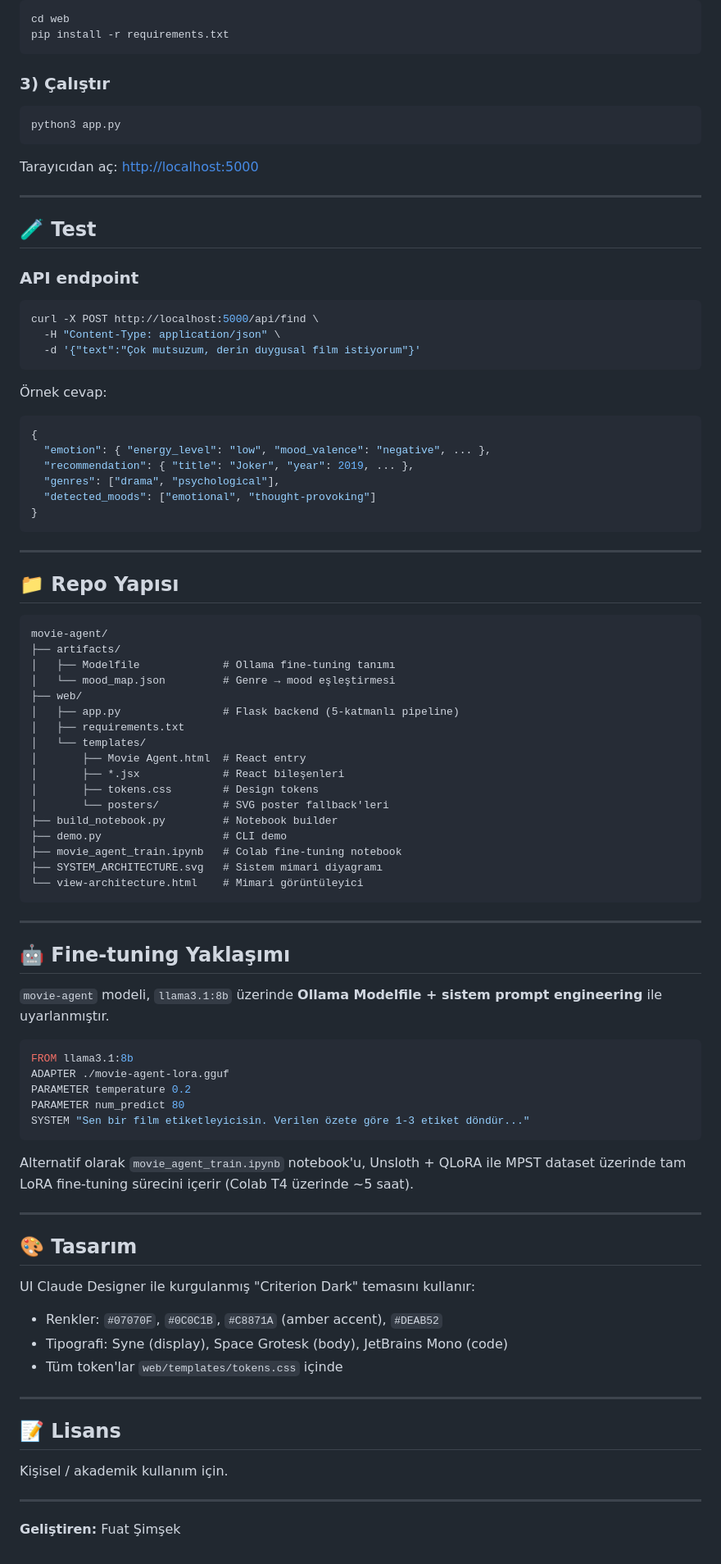
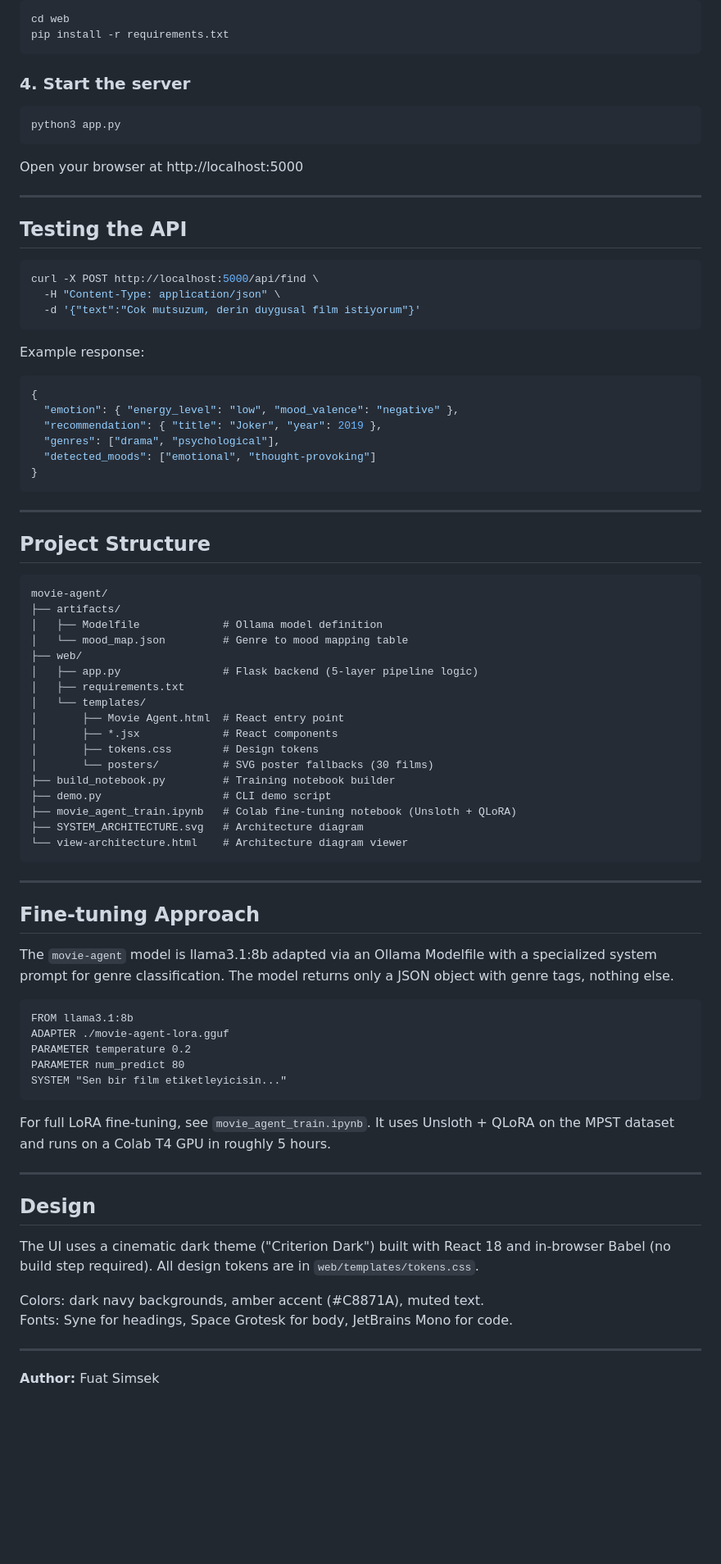
Before and after one commit to fuatsimsek/movie-agent, a Markdown page: README.md, the part around one of its changes. Shown at 82% size. Drawn GitHub-style; blank space fills up the shorter version.

````diff
--- a/README.md
+++ b/README.md
@@ -79,32 +81,30 @@ cd web
 pip install -r requirements.txt
 ```
 
-### 3) Çalıştır
+### 4. Start the server
 
 ```bash
 python3 app.py
 ```
 
-Tarayıcıdan aç: <http://localhost:5000>
+Open your browser at http://localhost:5000
 
 ---
 
-## 🧪 Test
-
-### API endpoint
+## Testing the API
 
 ```bash
 curl -X POST http://localhost:5000/api/find \
   -H "Content-Type: application/json" \
-  -d '{"text":"Çok mutsuzum, derin duygusal film istiyorum"}'
+  -d '{"text":"Cok mutsuzum, derin duygusal film istiyorum"}'
 ```
 
-Örnek cevap:
+Example response:
 
 ```json
 {
-  "emotion": { "energy_level": "low", "mood_valence": "negative", ... },
-  "recommendation": { "title": "Joker", "year": 2019, ... },
+  "emotion": { "energy_level": "low", "mood_valence": "negative" },
+  "recommendation": { "title": "Joker", "year": 2019 },
   "genres": ["drama", "psychological"],
   "detected_moods": ["emotional", "thought-provoking"]
 }
@@ -112,60 +112,53 @@ curl -X POST http://localhost:5000/api/find \
 
 ---
 
-## 📁 Repo Yapısı
+## Project Structure
 
 ```
 movie-agent/
 ├── artifacts/
-│   ├── Modelfile             # Ollama fine-tuning tanımı
-│   └── mood_map.json         # Genre → mood eşleştirmesi
+│   ├── Modelfile             # Ollama model definition
+│   └── mood_map.json         # Genre to mood mapping table
 ├── web/
-│   ├── app.py                # Flask backend (5-katmanlı pipeline)
+│   ├── app.py                # Flask backend (5-layer pipeline logic)
 │   ├── requirements.txt
 │   └── templates/
-│       ├── Movie Agent.html  # React entry
-│       ├── *.jsx             # React bileşenleri
+│       ├── Movie Agent.html  # React entry point
+│       ├── *.jsx             # React components
 │       ├── tokens.css        # Design tokens
-│       └── posters/          # SVG poster fallback'leri
-├── build_notebook.py         # Notebook builder
-├── demo.py                   # CLI demo
-├── movie_agent_train.ipynb   # Colab fine-tuning notebook
-├── SYSTEM_ARCHITECTURE.svg   # Sistem mimari diyagramı
-└── view-architecture.html    # Mimari görüntüleyici
+│       └── posters/          # SVG poster fallbacks (30 films)
+├── build_notebook.py         # Training notebook builder
+├── demo.py                   # CLI demo script
+├── movie_agent_train.ipynb   # Colab fine-tuning notebook (Unsloth + QLoRA)
+├── SYSTEM_ARCHITECTURE.svg   # Architecture diagram
+└── view-architecture.html    # Architecture diagram viewer
 ```
 
 ---
 
-## 🤖 Fine-tuning Yaklaşımı
+## Fine-tuning Approach
 
-`movie-agent` modeli, `llama3.1:8b` üzerinde **Ollama Modelfile + sistem prompt engineering** ile uyarlanmıştır.
+The `movie-agent` model is llama3.1:8b adapted via an Ollama Modelfile with a specialized system prompt for genre classification. The model returns only a JSON object with genre tags, nothing else.
 
-```dockerfile
+```
 FROM llama3.1:8b
 ADAPTER ./movie-agent-lora.gguf
 PARAMETER temperature 0.2
 PARAMETER num_predict 80
-SYSTEM "Sen bir film etiketleyicisin. Verilen özete göre 1-3 etiket döndür..."
+SYSTEM "Sen bir film etiketleyicisin..."
 ```
 
-Alternatif olarak `movie_agent_train.ipynb` notebook'u, Unsloth + QLoRA ile MPST dataset üzerinde tam LoRA fine-tuning sürecini içerir (Colab T4 üzerinde ~5 saat).
+For full LoRA fine-tuning, see `movie_agent_train.ipynb`. It uses Unsloth + QLoRA on the MPST dataset and runs on a Colab T4 GPU in roughly 5 hours.
 
 ---
 
-## 🎨 Tasarım
+## Design
 
-UI Claude Designer ile kurgulanmış "Criterion Dark" temasını kullanır:
+The UI uses a cinematic dark theme ("Criterion Dark") built with React 18 and in-browser Babel (no build step required). All design tokens are in `web/templates/tokens.css`.
 
-- Renkler: `#07070F`, `#0C0C1B`, `#C8871A` (amber accent), `#DEAB52`
-- Tipografi: Syne (display), Space Grotesk (body), JetBrains Mono (code)
-- Tüm token'lar `web/templates/tokens.css` içinde
+Colors: dark navy backgrounds, amber accent (#C8871A), muted text.
+Fonts: Syne for headings, Space Grotesk for body, JetBrains Mono for code.
 
 ---
 
-## 📝 Lisans
-
-Kişisel / akademik kullanım için.
-
----
-
-**Geliştiren:** Fuat Şimşek
+**Author:** Fuat Simsek
````
Also changed, not shown: other parts of README.md (+42 -40 lines).
